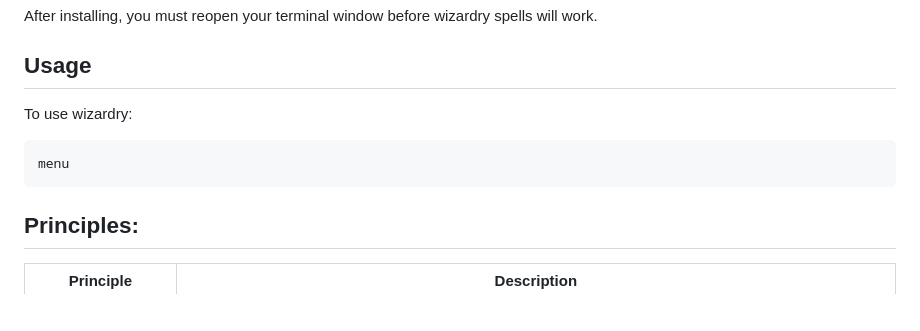
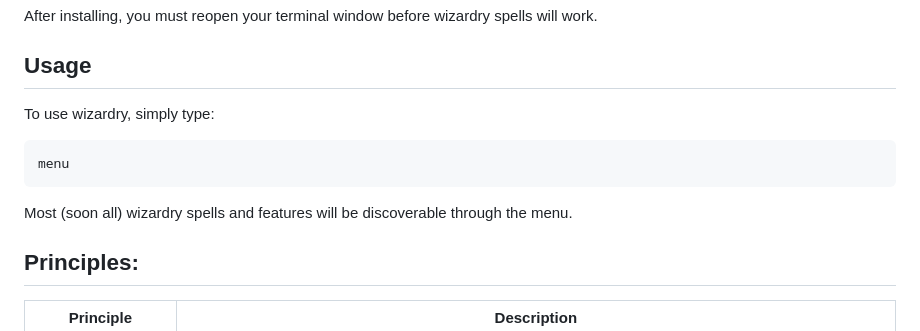
Before and after one commit to andersaamodt/wizardry, a Markdown page: README.md, the part around the change. Rendered like a GitHub page; blank space fills up the shorter version.

Commit message:
Added more usage instructions

````diff
--- a/README.md
+++ b/README.md
@@ -15,11 +15,12 @@ After installing, you must reopen your terminal window before wizardry spells wi
 
 ## Usage
 
-To use wizardry:
+To use wizardry, simply type:
 
 ```
 menu
 ```
+Most (soon all) wizardry spells and features will be discoverable through the menu.
 
 ## Principles:
 
````
